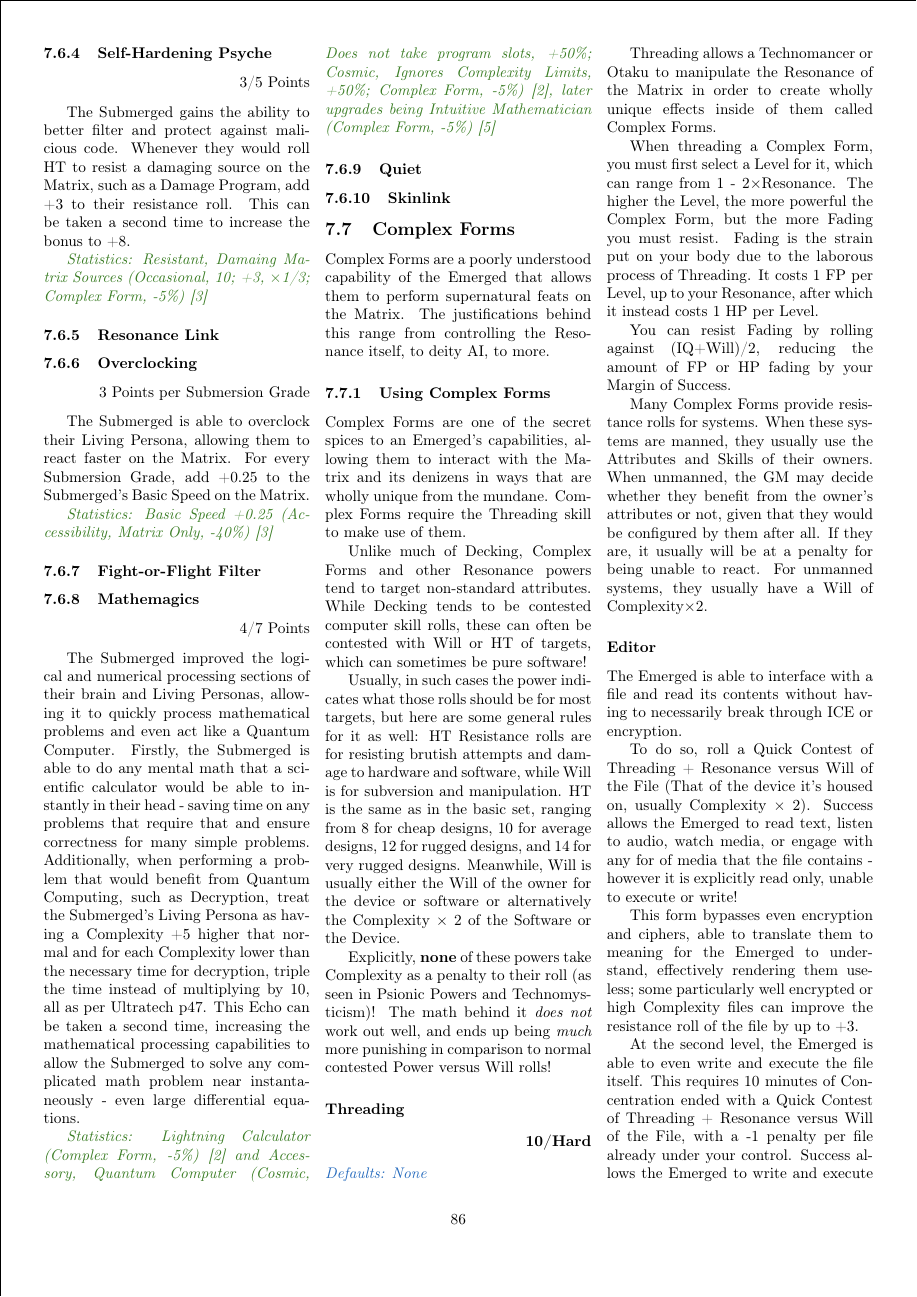
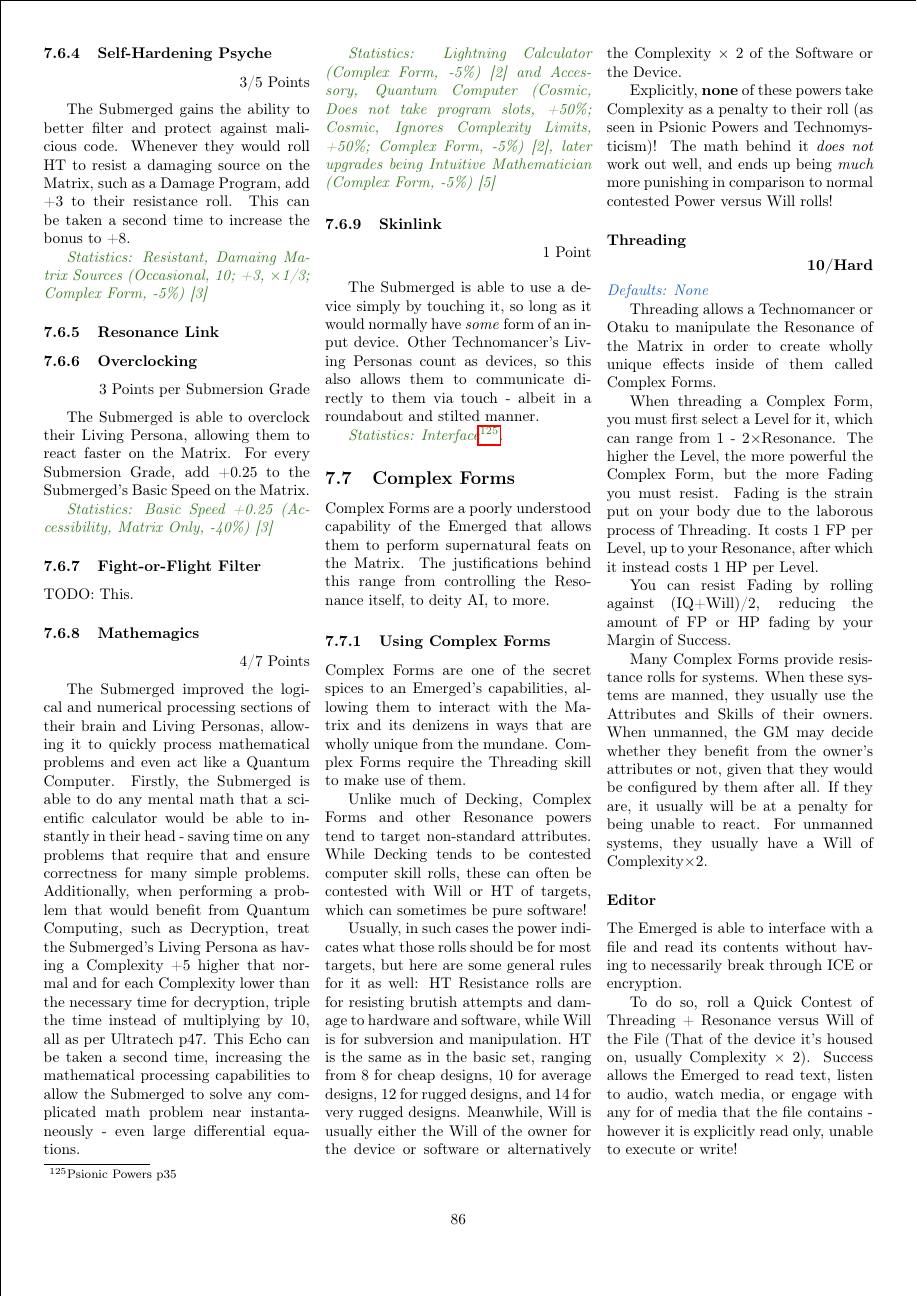
Before and after one commit to ingeanus/GURPS_Shadowrun_LaTEX, a LaTeX document (main.tex, which reads resonance.tex): page 86 of 147. Compiled offline with pdfLaTeX.

Commit message:
Basically done with echoes

```diff
--- a/resonance.tex
+++ b/resonance.tex
@@ -373,6 +373,7 @@
 	\textit{\textcolor{OliveGreen}{Statistics: Basic Speed +0.25 (Accessibility, Matrix Only, -40\%) [3] }}
 
 	\subsubsection{Fight-or-Flight Filter}
+	TODO: This.
 
 	\subsubsection{Mathemagics}
 	\begin{flushright}
@@ -383,9 +384,14 @@
 
 	\textit{\textcolor{OliveGreen}{Statistics: Lightning Calculator (Complex Form, -5\%) [2] and Accessory, Quantum Computer (Cosmic, Does not take program slots, +50\%; Cosmic, Ignores Complexity Limits, +50\%; Complex Form, -5\%) [2], later upgrades being Intuitive Mathematician (Complex Form, -5\%) [5] }}
 
-	\subsubsection{Quiet}
+	\subsubsection{Skinlink}
+	\begin{flushright}
+		1 Point
+	\end{flushright}
 
-	\subsubsection{Skinlink}
+	The Submerged is able to use a device simply by touching it, so long as it would normally have \textit{some} form of an input device. Other Technomancer's Living Personas count as devices, so this also allows them to communicate directly to them via touch - albeit in a roundabout and stilted manner.
+
+	\textit{\textcolor{OliveGreen}{Statistics: Interface\footnote{Psionic Powers p35}. }}
 
 	\subsection{Complex Forms}
 
```
